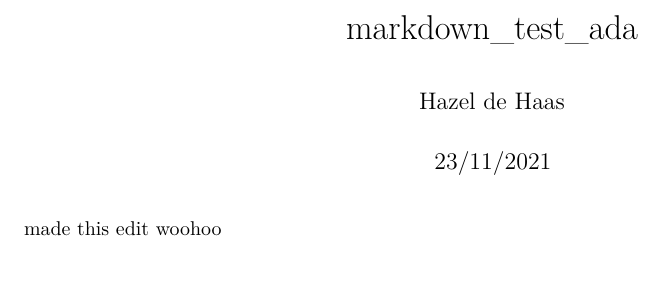
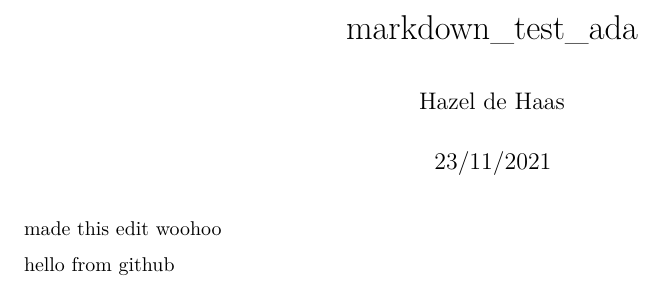
Before and after one commit to HazeldeHaas/T03_Gitdemo, an R Markdown document (test_demo.Rmd): part of the page, cut so that both start at the same text. Rendered offline with R 4.5, knitr and Pandoc, then LaTeX, with nearby package versions.

Commit message:
Update test_demo.Rmd

````diff
--- a/test_demo.Rmd
+++ b/test_demo.Rmd
@@ -10,3 +10,5 @@ knitr::opts_chunk$set(echo = TRUE)
 ```
 
 made this edit woohoo
+
+hello from github
````
